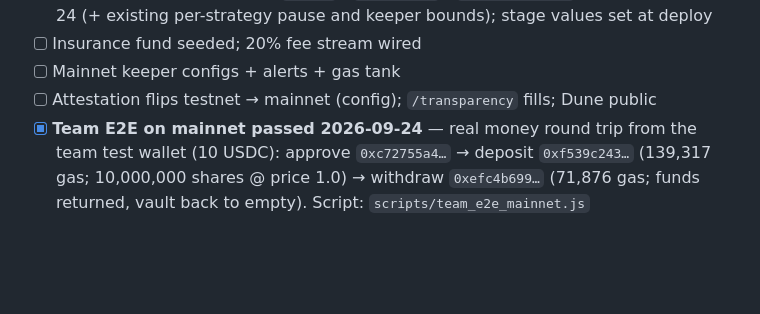
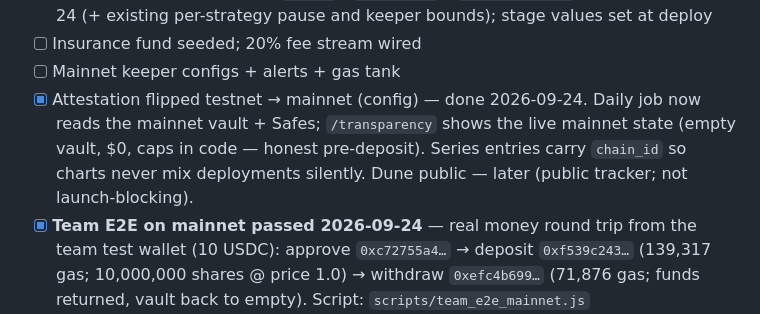
Before and after one commit to ProYield-fi/pro-yield-audit, a Markdown page: docs/VAULT_UNLOCK_PLAN.md, the part around the change. Drawn GitHub-style; blank space fills up the shorter version.

Commit message:
docs: unlock plan — attestation flip to mainnet checked off

```diff
--- a/docs/VAULT_UNLOCK_PLAN.md
+++ b/docs/VAULT_UNLOCK_PLAN.md
@@ -134,7 +134,11 @@ way to honor it.
       2026-09-24 (+ existing per-strategy pause and keeper bounds); stage values set at deploy
 - [ ] Insurance fund seeded; 20% fee stream wired
 - [ ] Mainnet keeper configs + alerts + gas tank
-- [ ] Attestation flips testnet → mainnet (config); `/transparency` fills; Dune public
+- [x] Attestation flipped testnet → mainnet (config) — done 2026-09-24. Daily job
+      now reads the mainnet vault + Safes; `/transparency` shows the live mainnet
+      state (empty vault, $0, caps in code — honest pre-deposit). Series entries
+      carry `chain_id` so charts never mix deployments silently. Dune public —
+      later (public tracker; not launch-blocking).
 - [x] **Team E2E on mainnet passed 2026-09-24** — real money round trip from the team
       test wallet (10 USDC): approve `0xc72755a4…` → deposit `0xf539c243…` (139,317 gas;
       10,000,000 shares @ price 1.0) → withdraw `0xefc4b699…` (71,876 gas; funds returned,
```
